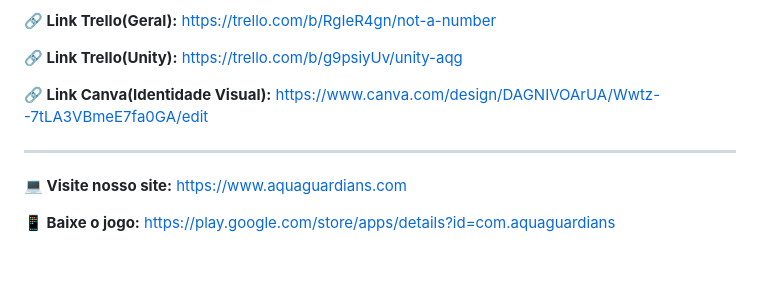
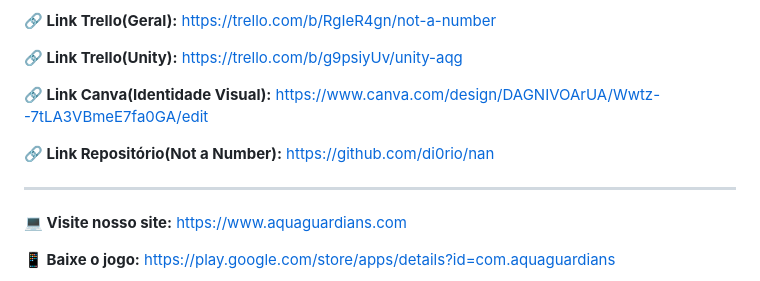
Before and after one commit to di0rio/Aquaguardians, a Markdown page: README.md, the part around the change. Rendered like a GitHub page; blank space fills up the shorter version.

Commit message:
adicionando link do repositorio do not a number

```diff
--- a/README.md
+++ b/README.md
@@ -127,10 +127,9 @@ Recebe dois números e retorna a sua soma.
 
 **🔗 Link Canva(Identidade Visual):** [https://www.canva.com/design/DAGNIVOArUA/Wwtz--7tLA3VBmeE7fa0GA/edit](https://www.canva.com/design/DAGNIVOArUA/Wwtz--7tLA3VBmeE7fa0GA/edit)
 
+**🔗 Link Repositório(Not a Number):** [https://github.com/di0rio/nan](https://github.com/di0rio/nan)
+
 ---
-
-
-
 
 **💻 Visite nosso site:** [https://www.aquaguardians.com](https://www.aquaguardians.com)
 
```
